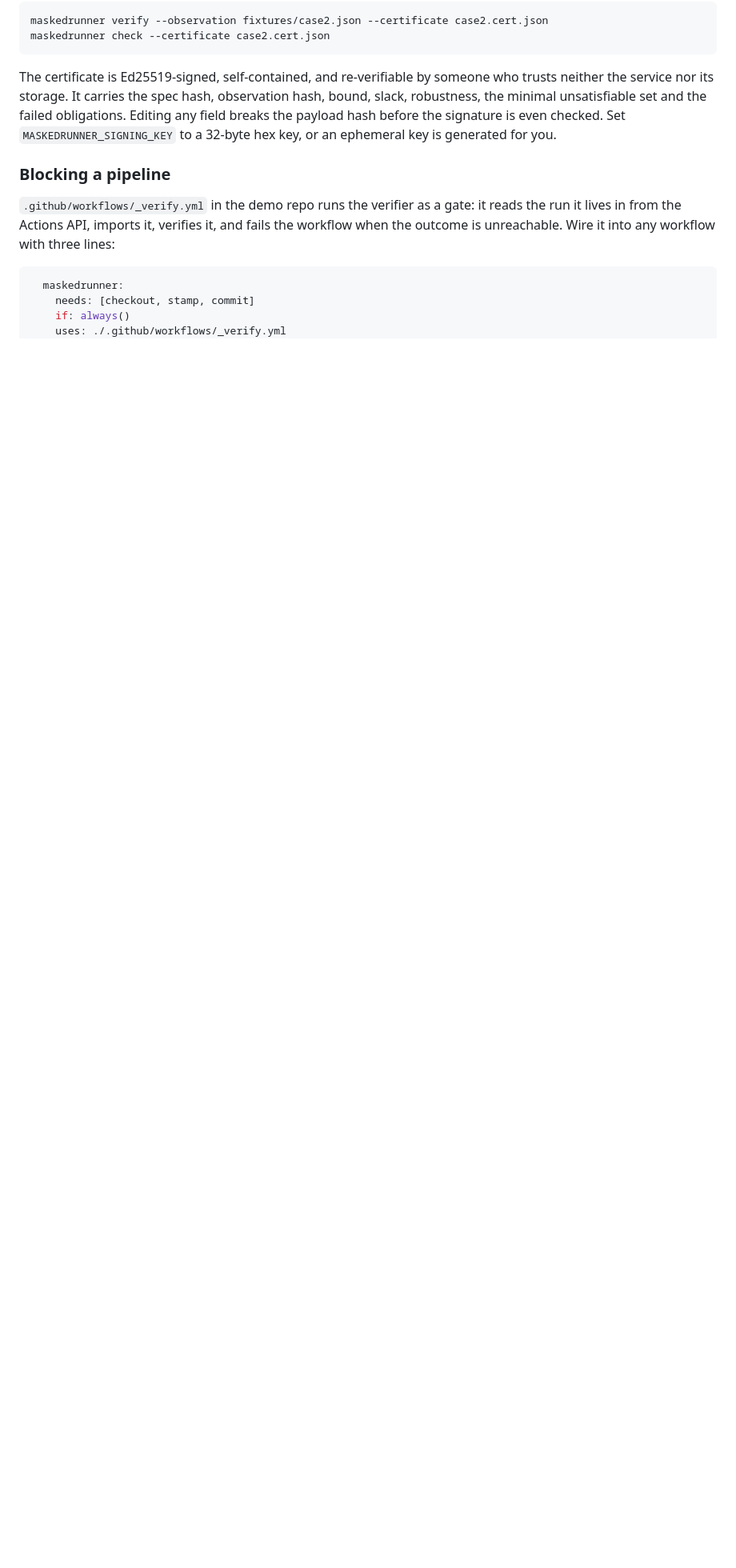
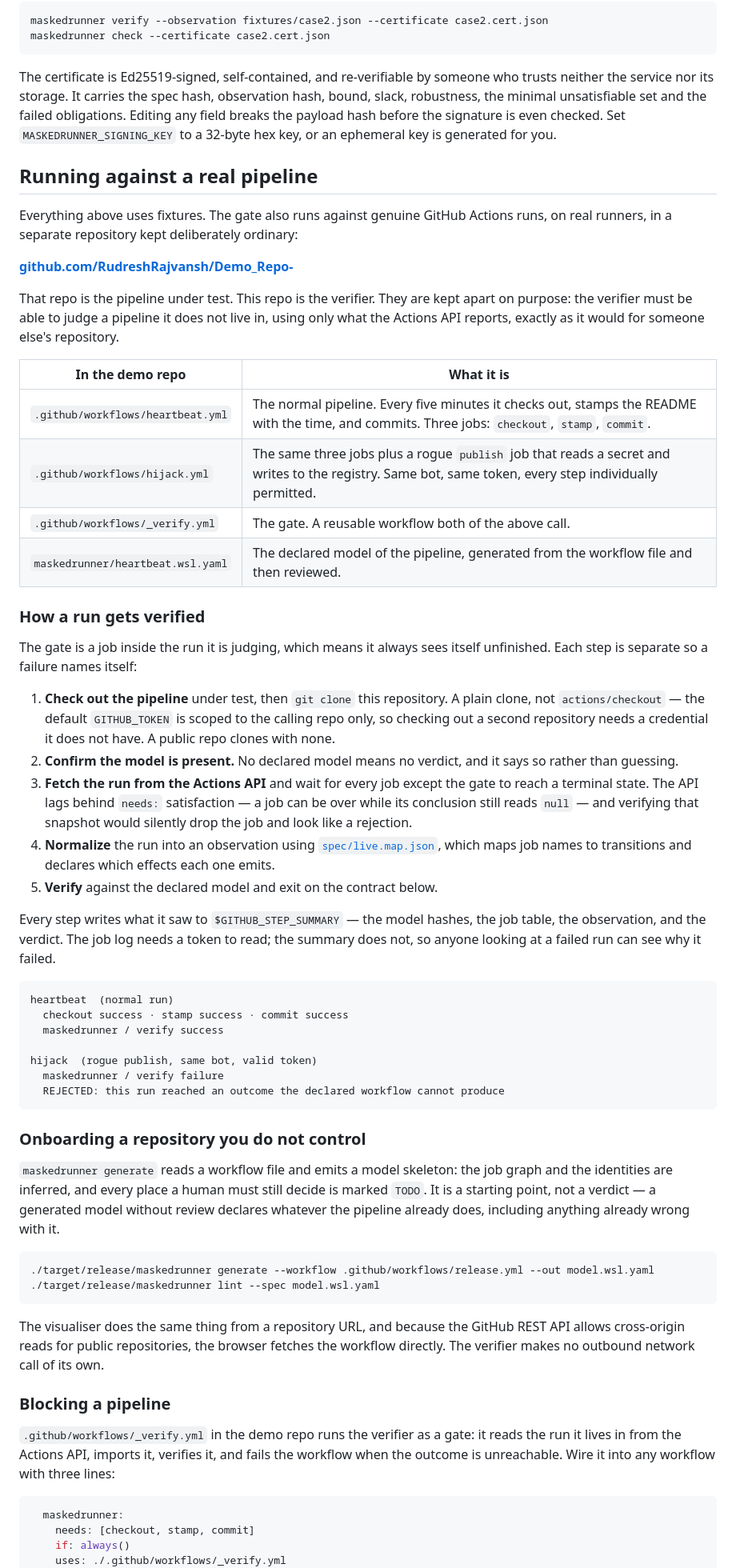
Before and after one commit to RudreshRajvansh/OnSite_Final_RN3, a Markdown page: README.md, the part around one of its changes. Shown at 80% size. GitHub-like rendering; blank space fills up the shorter version.

Commit message:
Document the demo repository and how a real run is verified
The README described a gate that lives in "the demo repo" without ever
saying which repository that is or how to reach it, so the only part of
the system that runs against genuine GitHub Actions runs was invisible
to anyone reading it.

Names the repository, says why the pipeline under test is deliberately
kept separate from the verifier, and walks the five steps the gate takes
against a live run, including the two that exist because of bugs found in
CI: cloning rather than checking out a second repository the default
token cannot reach, and waiting for the Actions API to settle before
treating a job as absent.

````diff
--- a/README.md
+++ b/README.md
@@ -264,6 +268,71 @@ the minimal unsatisfiable set and the failed obligations. Editing any field brea
 before the signature is even checked. Set `MASKEDRUNNER_SIGNING_KEY` to a 32-byte hex key, or an
 ephemeral key is generated for you.
 
+## Running against a real pipeline
+
+Everything above uses fixtures. The gate also runs against genuine GitHub Actions runs, on real
+runners, in a separate repository kept deliberately ordinary:
+
+**[github.com/RudreshRajvansh/Demo_Repo-](https://github.com/RudreshRajvansh/Demo_Repo-)**
+
+That repo is the pipeline under test. This repo is the verifier. They are kept apart on purpose:
+the verifier must be able to judge a pipeline it does not live in, using only what the Actions API
+reports, exactly as it would for someone else's repository.
+
+| In the demo repo | What it is |
+|---|---|
+| `.github/workflows/heartbeat.yml` | The normal pipeline. Every five minutes it checks out, stamps the README with the time, and commits. Three jobs: `checkout`, `stamp`, `commit`. |
+| `.github/workflows/hijack.yml` | The same three jobs plus a rogue `publish` job that reads a secret and writes to the registry. Same bot, same token, every step individually permitted. |
+| `.github/workflows/_verify.yml` | The gate. A reusable workflow both of the above call. |
+| `maskedrunner/heartbeat.wsl.yaml` | The declared model of the pipeline, generated from the workflow file and then reviewed. |
+
+### How a run gets verified
+
+The gate is a job inside the run it is judging, which means it always sees itself unfinished. Each
+step is separate so a failure names itself:
+
+1. **Check out the pipeline** under test, then `git clone` this repository. A plain clone, not
+   `actions/checkout` — the default `GITHUB_TOKEN` is scoped to the calling repo only, so checking
+   out a second repository needs a credential it does not have. A public repo clones with none.
+2. **Confirm the model is present.** No declared model means no verdict, and it says so rather than
+   guessing.
+3. **Fetch the run from the Actions API** and wait for every job except the gate to reach a terminal
+   state. The API lags behind `needs:` satisfaction — a job can be over while its conclusion still
+   reads `null` — and verifying that snapshot would silently drop the job and look like a rejection.
+4. **Normalize** the run into an observation using [`spec/live.map.json`](spec/live.map.json), which
+   maps job names to transitions and declares which effects each one emits.
+5. **Verify** against the declared model and exit on the contract below.
+
+Every step writes what it saw to `$GITHUB_STEP_SUMMARY` — the model hashes, the job table, the
+observation, and the verdict. The job log needs a token to read; the summary does not, so anyone
+looking at a failed run can see why it failed.
+
+```
+heartbeat  (normal run)
+  checkout success · stamp success · commit success
+  maskedrunner / verify success
+
+hijack  (rogue publish, same bot, valid token)
+  maskedrunner / verify failure
+  REJECTED: this run reached an outcome the declared workflow cannot produce
+```
+
+### Onboarding a repository you do not control
+
+`maskedrunner generate` reads a workflow file and emits a model skeleton: the job graph and the
+identities are inferred, and every place a human must still decide is marked `TODO`. It is a
+starting point, not a verdict — a generated model without review declares whatever the pipeline
+already does, including anything already wrong with it.
+
+```bash
+./target/release/maskedrunner generate --workflow .github/workflows/release.yml --out model.wsl.yaml
+./target/release/maskedrunner lint --spec model.wsl.yaml
+```
+
+The visualiser does the same thing from a repository URL, and because the GitHub REST API allows
+cross-origin reads for public repositories, the browser fetches the workflow directly. The verifier
+makes no outbound network call of its own.
+
 ### Blocking a pipeline
 
 `.github/workflows/_verify.yml` in the demo repo runs the verifier as a gate: it reads the run it
````
Also changed, not shown: other parts of README.md (+4 -0 lines).
